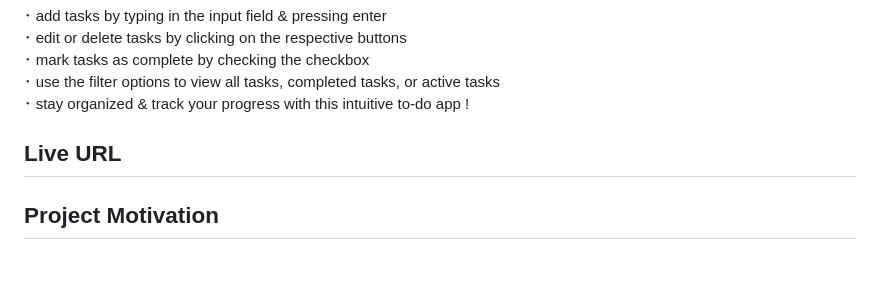
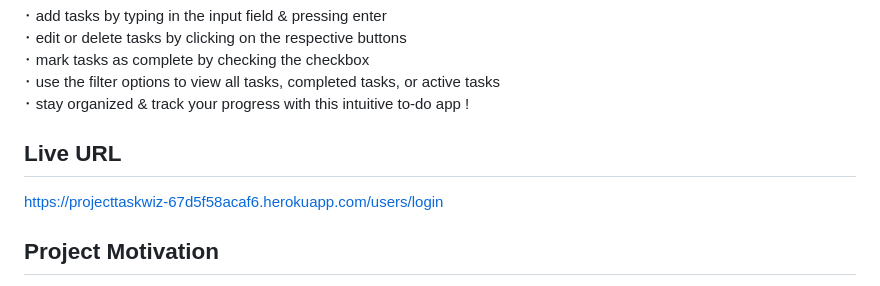
Before and after one commit to MarinaA01/taskwiz, a Markdown page: README.md, the part around the change. GitHub-like rendering.

```diff
--- a/README.md
+++ b/README.md
@@ -29,6 +29,8 @@
 
   ## Live URL
 
+  https://projecttaskwiz-67d5f58acaf6.herokuapp.com/users/login
+
   ## Project Motivation
 
   ･ to stay organized & boost productivity with a custom-built to-do app ! <br>
```
